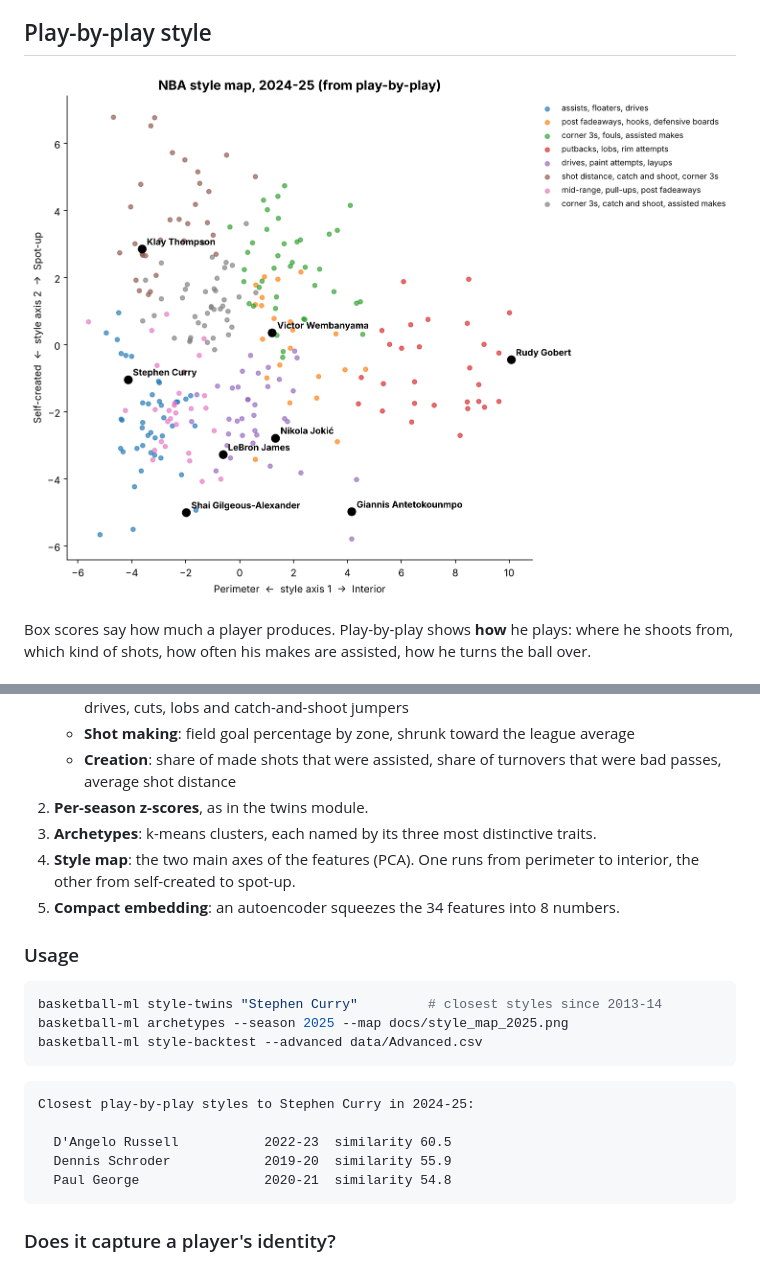
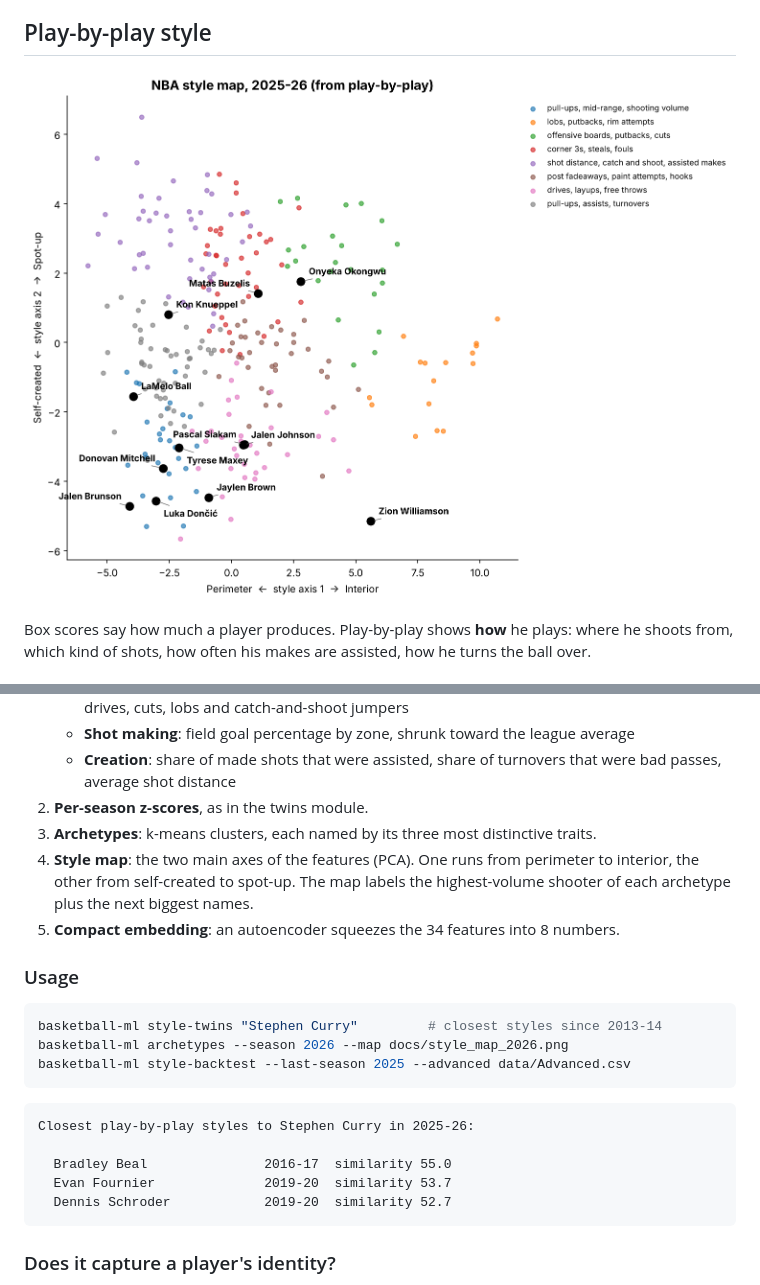
Before and after one commit to EliasMahiou/basketball_ml, a Markdown page: README.md, 2 parts joined by grey strips. Drawn GitHub-style; pictures changed too: docs/style_map_2025.png (deleted), docs/style_map_2026.png (added).

````diff
--- a/README.md
+++ b/README.md
@@ -185,7 +185,7 @@ Both models track the diagonal, with an average gap of about 2 points between th
 
 ## Play-by-play style
 
-![NBA style map](docs/style_map_2025.png)
+![NBA style map](docs/style_map_2026.png)
 
 Box scores say how much a player produces. Play-by-play shows **how** he plays: where he shoots from, which kind of shots, how often his makes are assisted, how he turns the ball over.
 
@@ -198,23 +198,23 @@ Box scores say how much a player produces. Play-by-play shows **how** he plays:
     - **Creation**: share of made shots that were assisted, share of turnovers that were bad passes, average shot distance
 2. **Per-season z-scores**, as in the twins module.
 3. **Archetypes**: k-means clusters, each named by its three most distinctive traits.
-4. **Style map**: the two main axes of the features (PCA). One runs from perimeter to interior, the other from self-created to spot-up.
+4. **Style map**: the two main axes of the features (PCA). One runs from perimeter to interior, the other from self-created to spot-up. The map labels the highest-volume shooter of each archetype plus the next biggest names.
 5. **Compact embedding**: an autoencoder squeezes the 34 features into 8 numbers.
 
 ### Usage
 
 ```bash
 basketball-ml style-twins "Stephen Curry"         # closest styles since 2013-14
-basketball-ml archetypes --season 2025 --map docs/style_map_2025.png
-basketball-ml style-backtest --advanced data/Advanced.csv
+basketball-ml archetypes --season 2026 --map docs/style_map_2026.png
+basketball-ml style-backtest --last-season 2025 --advanced data/Advanced.csv
 ```
 
 ```
-Closest play-by-play styles to Stephen Curry in 2024-25:
+Closest play-by-play styles to Stephen Curry in 2025-26:
 
-  D'Angelo Russell           2022-23  similarity 60.5
-  Dennis Schroder            2019-20  similarity 55.9
-  Paul George                2020-21  similarity 54.8
+  Bradley Beal               2016-17  similarity 55.0
+  Evan Fournier              2019-20  similarity 53.7
+  Dennis Schroder            2019-20  similarity 52.7
 ```
 
 ### Does it capture a player's identity?
````
Also changed, not shown: 2 other files.
